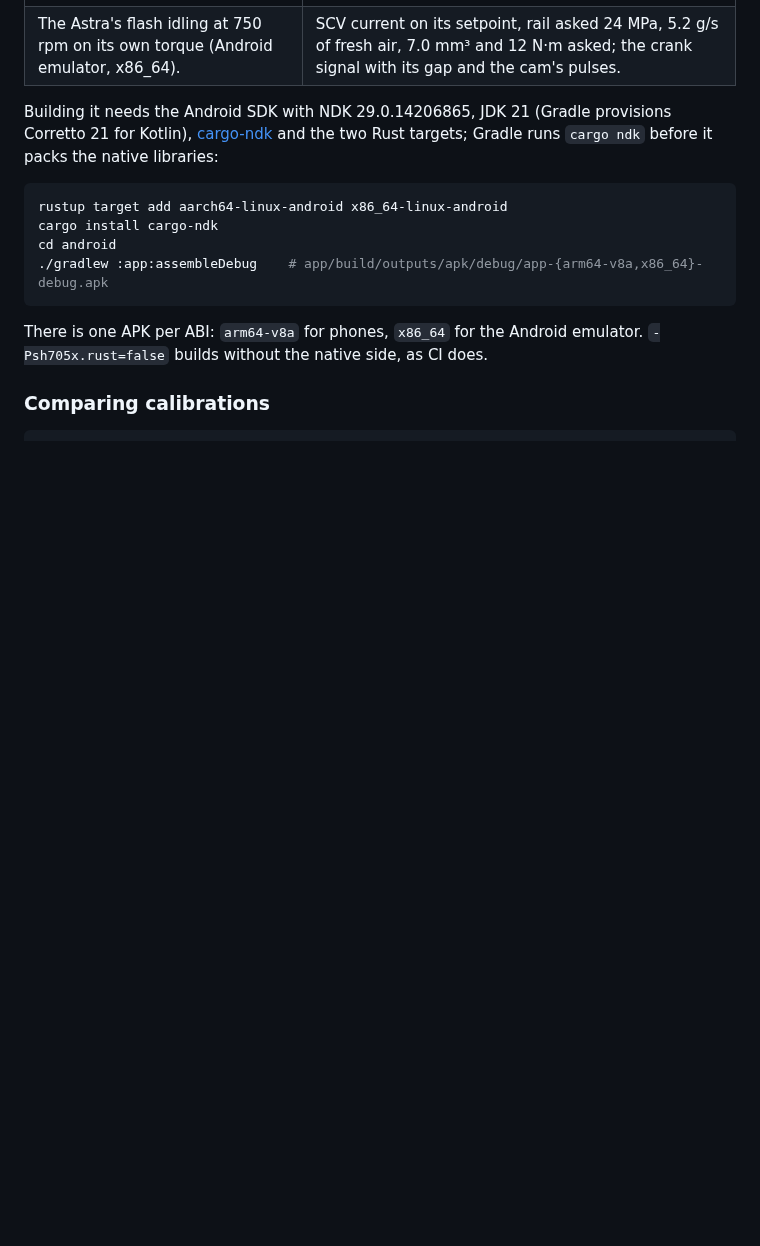
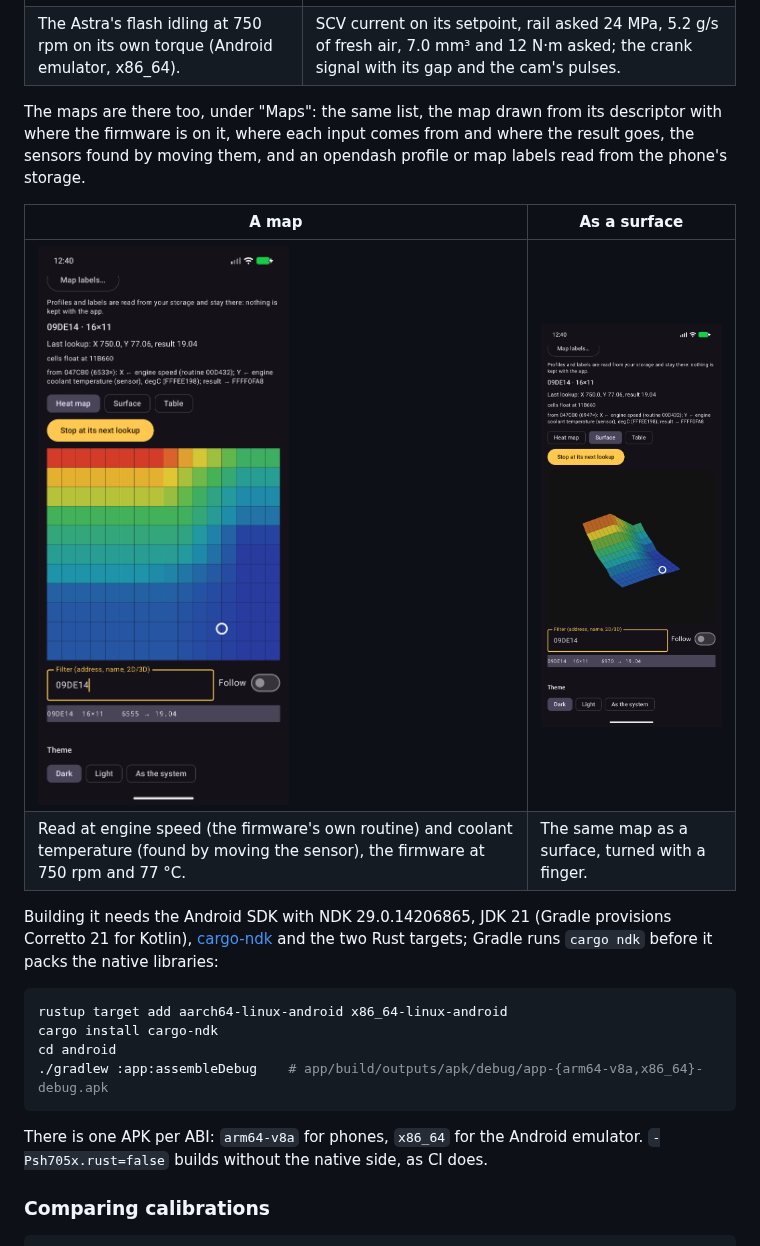
Before and after one commit to PabloSoage/sh705x-emu, a Markdown page: README.md, the part around the change. Drawn GitHub-style; pictures changed too: docs/img/app-maps-surface.png (added), docs/img/app-maps.png (added); blank space fills up the shorter version.

Commit message:
Android: the maps tab (list, heat map, surface, table, curve, where each value comes from, names); naming runs in short slices and leaves no fault (the 5 V references and the oil switch stay still)

```diff
--- a/README.md
+++ b/README.md
@@ -308,6 +308,16 @@ the system's, is a tap away.
 | <img src="docs/img/app-engine.png" width="300" alt="The app idling: controls, the crank and cam wheels, the cylinders"> | <img src="docs/img/app-charts.png" width="300" alt="The app's charts: SCV current, rail, fresh air, fuel and torque asked, crank and cam signals"> |
 | The Astra's flash idling at 750 rpm on its own torque (Android emulator, x86_64). | SCV current on its setpoint, rail asked 24 MPa, 5.2 g/s of fresh air, 7.0 mm³ and 12 N·m asked; the crank signal with its gap and the cam's pulses. |
 
+The maps are there too, under "Maps": the same list, the map drawn from its descriptor
+with where the firmware is on it, where each input comes from and where the result goes,
+the sensors found by moving them, and an opendash profile or map labels read from the
+phone's storage.
+
+| A map | As a surface |
+|---|---|
+| <img src="docs/img/app-maps.png" width="300" alt="The app's maps tab: a map read at engine speed and coolant temperature, as a heat map"> | <img src="docs/img/app-maps-surface.png" width="300" alt="The same map as a surface"> |
+| Read at engine speed (the firmware's own routine) and coolant temperature (found by moving the sensor), the firmware at 750 rpm and 77 °C. | The same map as a surface, turned with a finger. |
+
 Building it needs the Android SDK with NDK 29.0.14206865, JDK 21 (Gradle provisions
 Corretto 21 for Kotlin), [cargo-ndk](https://github.com/bbqsrc/cargo-ndk) and the two Rust
 targets; Gradle runs `cargo ndk` before it packs the native libraries:
```
Also changed, not shown: 13 other files.
